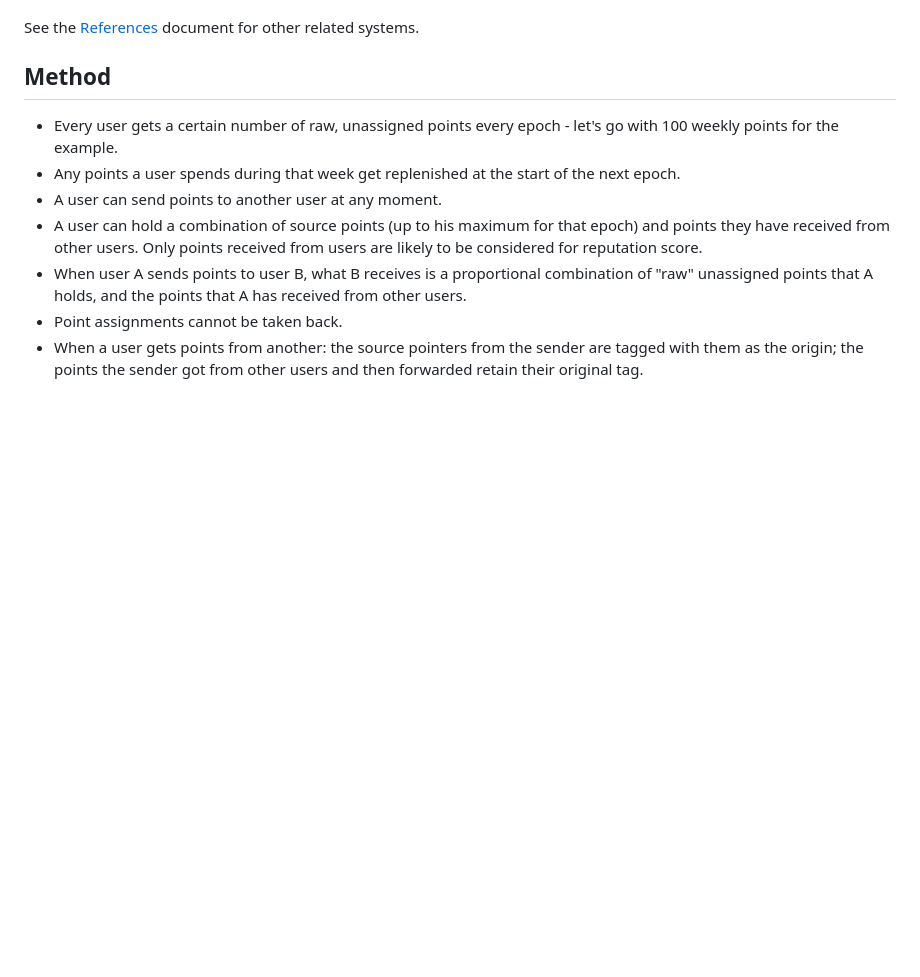
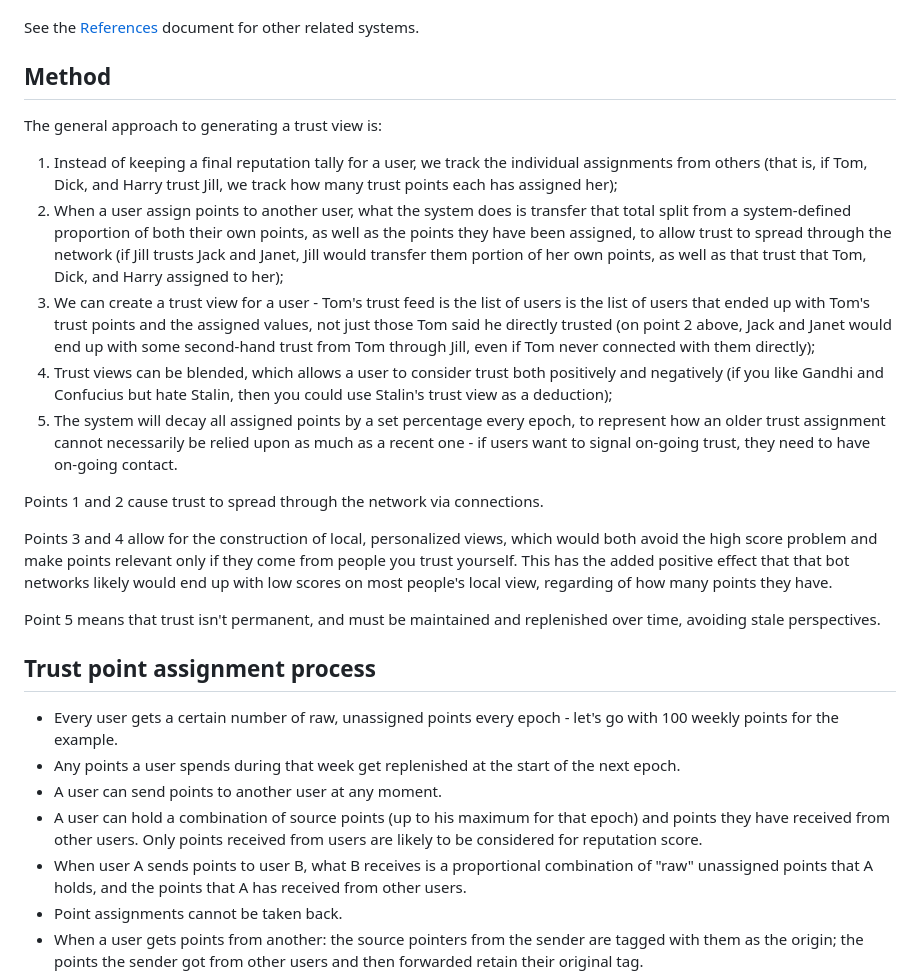
Before and after one commit to ricardojmendez/morat-reference, a Markdown page: Reputation.md, the part around the change. GitHub-like rendering; blank space fills up the shorter version.

Commit message:
Describing the general method before point assignment

```diff
--- a/Reputation.md
+++ b/Reputation.md
@@ -27,6 +27,22 @@ I'll focus this basic draft on describing an approach to solve the primary goals
 See the [References](References.md) document for other related systems.
 
 ## Method
+
+The general approach to generating a trust view is:
+
+1. Instead of keeping a final reputation tally for a user, we track the individual assignments from others (that is, if Tom, Dick, and Harry trust Jill, we track how many trust points each has assigned her);
+2. When a user assign points to another user, what the system does is transfer that total split from a system-defined proportion of both their own points, as well as the points they have been assigned, to allow trust to spread through the network (if Jill trusts Jack and Janet, Jill would transfer them portion of her own points, as well as that trust that Tom, Dick, and Harry assigned to her);
+3. We can create a trust view for a user - Tom's trust feed is the list of users is the list of users that ended up with Tom's trust points and the assigned values, not just those Tom said he directly trusted (on point 2 above, Jack and Janet would end up with some second-hand trust from Tom through Jill, even if Tom never connected with them directly);
+4. Trust views can be blended, which allows a user to consider trust both positively and negatively (if you like Gandhi and Confucius but hate Stalin, then you could use Stalin's trust view as a deduction);
+5. The system will decay all assigned points by a set percentage every epoch, to represent how an older trust assignment cannot necessarily be relied upon as much as a recent one - if users want to signal on-going trust, they need to have on-going contact.
+
+Points 1 and 2 cause trust to spread through the network via connections.
+
+Points 3 and 4 allow for the construction of local, personalized views, which would both avoid the high score problem and make points relevant only if they come from people you trust yourself.  This has the added positive effect that that bot networks likely would end up with low scores on most people's local view, regarding of how many points they have.
+
+Point 5 means that trust isn't permanent, and must be maintained and replenished over time, avoiding stale perspectives.
+
+## Trust point assignment process
 
 - Every user gets a certain number of raw, unassigned points every epoch - let's go with 100 weekly points for the example.
 - Any points a user spends during that week get replenished at the start of the next epoch.
```
